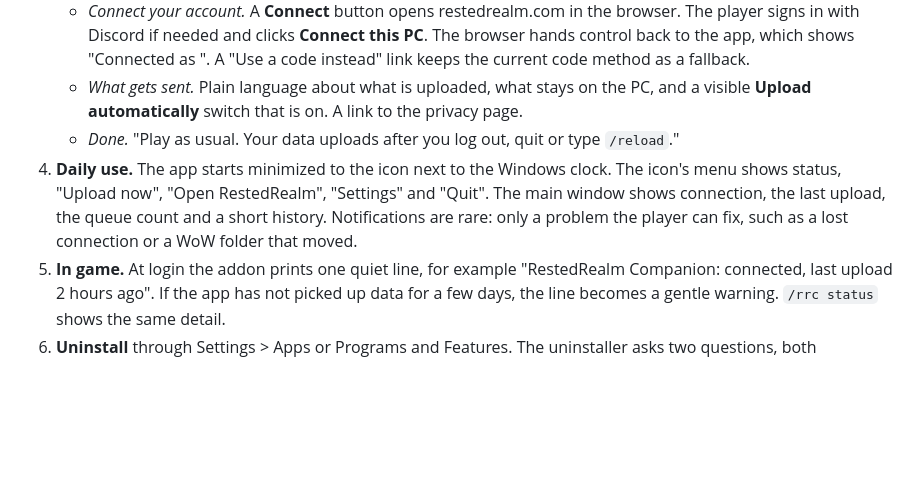
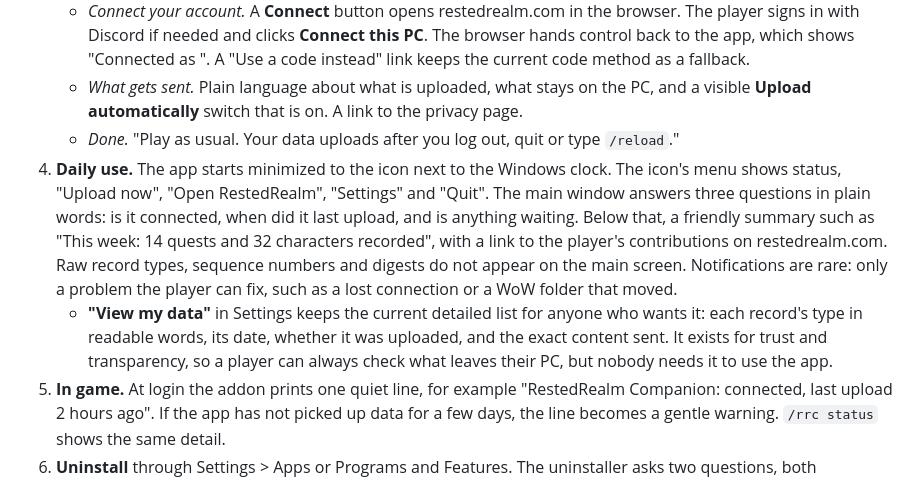
Before and after one commit to DiigiiHD/restedrealm-companion, a Markdown page: docs/COMPANION-APP.md, the part around the change. Rendered like a GitHub page; blank space fills up the shorter version.

Commit message:
Plan: keep raw records out of the companion's main screen
Co-Authored-By: Claude Opus 5.5 <noreply@anthropic.com>
Claude-Session: https://claude.ai/code/session_01SwL5GmwKnvZyWfmfYiKKwR

```diff
--- a/docs/COMPANION-APP.md
+++ b/docs/COMPANION-APP.md
@@ -29,7 +29,8 @@ A player installs one small program from restedrealm.com, connects it to their R
    - *Connect your account.* A **Connect** button opens restedrealm.com in the browser. The player signs in with Discord if needed and clicks **Connect this PC**. The browser hands control back to the app, which shows "Connected as <Discord name>". A "Use a code instead" link keeps the current code method as a fallback.
    - *What gets sent.* Plain language about what is uploaded, what stays on the PC, and a visible **Upload automatically** switch that is on. A link to the privacy page.
    - *Done.* "Play as usual. Your data uploads after you log out, quit or type `/reload`."
-4. **Daily use.** The app starts minimized to the icon next to the Windows clock. The icon's menu shows status, "Upload now", "Open RestedRealm", "Settings" and "Quit". The main window shows connection, the last upload, the queue count and a short history. Notifications are rare: only a problem the player can fix, such as a lost connection or a WoW folder that moved.
+4. **Daily use.** The app starts minimized to the icon next to the Windows clock. The icon's menu shows status, "Upload now", "Open RestedRealm", "Settings" and "Quit". The main window answers three questions in plain words: is it connected, when did it last upload, and is anything waiting. Below that, a friendly summary such as "This week: 14 quests and 32 characters recorded", with a link to the player's contributions on restedrealm.com. Raw record types, sequence numbers and digests do not appear on the main screen. Notifications are rare: only a problem the player can fix, such as a lost connection or a WoW folder that moved.
+   - **"View my data"** in Settings keeps the current detailed list for anyone who wants it: each record's type in readable words, its date, whether it was uploaded, and the exact content sent. It exists for trust and transparency, so a player can always check what leaves their PC, but nobody needs it to use the app.
 5. **In game.** At login the addon prints one quiet line, for example "RestedRealm Companion: connected, last upload 2 hours ago". If the app has not picked up data for a few days, the line becomes a gentle warning. `/rrc status` shows the same detail.
 6. **Uninstall** through Settings > Apps or Programs and Features. The uninstaller asks two questions, both unchecked by default: "Also remove the addon from World of Warcraft" and "Also delete my local RestedRealm data". It removes the start-with-Windows entry and the saved device credential, and tells the player they can remove the device from their account page too.
 
```
